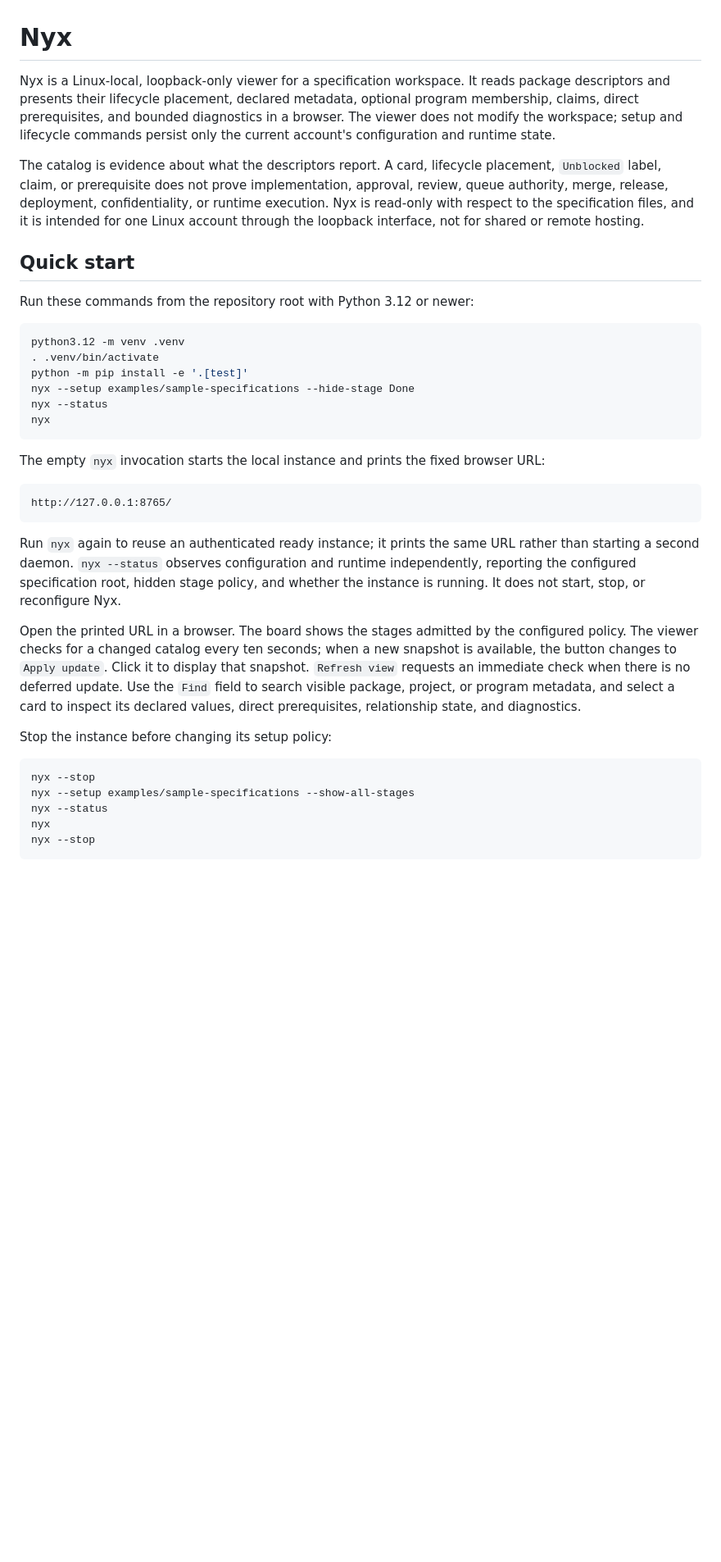
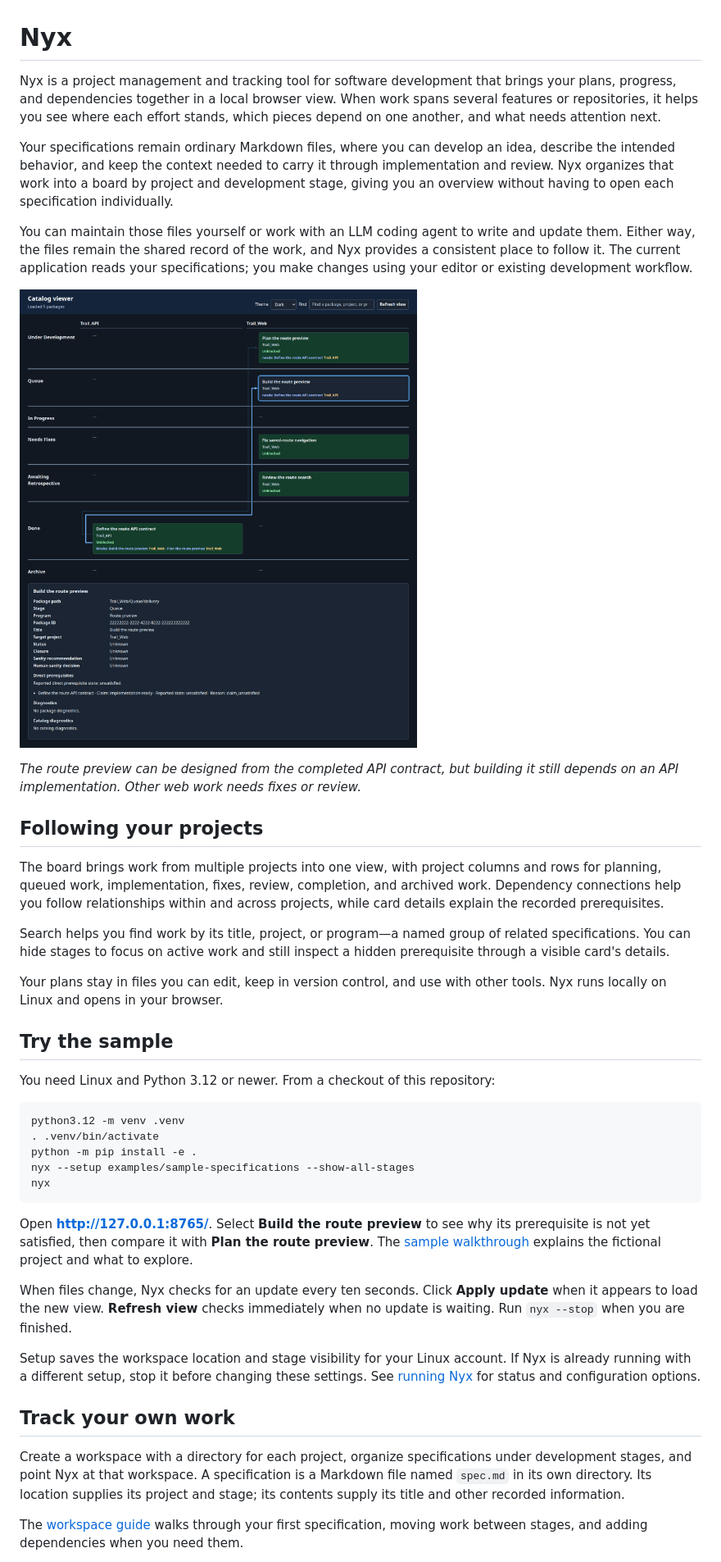
Before and after one commit to d10-analytics/Nyx, a Markdown page: README.md, the part around one of its changes. Shown at 82% size. GitHub-like rendering; pictures changed too: docs/images/sample-board.png (added); blank space fills up the shorter version.

Commit message:
Reframe Nyx documentation around project tracking workflows

````diff
--- a/README.md
+++ b/README.md
@@ -1,60 +1,73 @@
 # Nyx
 
-Nyx is a Linux-local, loopback-only viewer for a specification workspace. It
-reads package descriptors and presents their lifecycle placement, declared
-metadata, optional program membership, claims, direct prerequisites, and
-bounded diagnostics in a browser. The viewer does not modify the workspace;
-setup and lifecycle commands persist only the current account's configuration
-and runtime state.
+Nyx is a project management and tracking tool for software development that
+brings your plans, progress, and dependencies together in a local browser view.
+When work spans several features or repositories, it helps you see where each
+effort stands, which pieces depend on one another, and what needs attention next.
 
-The catalog is evidence about what the descriptors report. A card, lifecycle
-placement, `Unblocked` label, claim, or prerequisite does not prove
-implementation, approval, review, queue authority, merge, release, deployment,
-confidentiality, or runtime execution. Nyx is read-only with respect to the
-specification files, and it is intended for one Linux account through the
-loopback interface, not for shared or remote hosting.
+Your specifications remain ordinary Markdown files, where you can develop an
+idea, describe the intended behavior, and keep the context needed to carry it
+through implementation and review. Nyx organizes that work into a board by
+project and development stage, giving you an overview without having to open
+each specification individually.
 
-## Quick start
+You can maintain those files yourself or work with an LLM coding agent to write
+and update them. Either way, the files remain the shared record of the work,
+and Nyx provides a consistent place to follow it. The current application reads
+your specifications; you make changes using your editor or existing development
+workflow.
 
-Run these commands from the repository root with Python 3.12 or newer:
+![Nyx showing a fictional trail-planning app, with web work linked to an API contract and the route preview selected.](docs/images/sample-board.png)
+
+*The route preview can be designed from the completed API contract, but building
+it still depends on an API implementation. Other web work needs fixes or review.*
+
+## Following your projects
+
+The board brings work from multiple projects into one view, with project columns
+and rows for planning, queued work, implementation, fixes, review, completion,
+and archived work. Dependency connections help you follow relationships within
+and across projects, while card details explain the recorded prerequisites.
+
+Search helps you find work by its title, project, or program—a named group of
+related specifications. You can hide stages to focus on active work and still
+inspect a hidden prerequisite through a visible card's details.
+
+Your plans stay in files you can edit, keep in version control, and use with
+other tools. Nyx runs locally on Linux and opens in your browser.
+
+## Try the sample
+
+You need Linux and Python 3.12 or newer. From a checkout of this repository:
 
 ```bash
 python3.12 -m venv .venv
 . .venv/bin/activate
-python -m pip install -e '.[test]'
-nyx --setup examples/sample-specifications --hide-stage Done
-nyx --status
+python -m pip install -e .
+nyx --setup examples/sample-specifications --show-all-stages
 nyx
 ```
 
-The empty `nyx` invocation starts the local instance and prints the fixed
-browser URL:
+Open **http://127.0.0.1:8765/**. Select **Build the route preview** to see why
+its prerequisite is not yet satisfied, then compare it with **Plan the route
+preview**. The [sample walkthrough](examples/sample-specifications/README.md)
+explains the fictional project and what to explore.
 
-```text
-http://127.0.0.1:8765/
-```
+When files change, Nyx checks for an update every ten seconds. Click **Apply
+update** when it appears to load the new view. **Refresh view** checks immediately
+when no update is waiting. Run `nyx --stop` when you are finished.
 
-Run `nyx` again to reuse an authenticated ready instance; it prints the same
-URL rather than starting a second daemon. `nyx --status` observes configuration
-and runtime independently, reporting the configured specification root, hidden
-stage policy, and whether the instance is running. It does not start, stop, or
-reconfigure Nyx.
+Setup saves the workspace location and stage visibility for your Linux account.
+If Nyx is already running with a different setup, stop it before changing these
+settings. See [running Nyx](docs/running-nyx.md) for status and configuration options.
 
-Open the printed URL in a browser. The board shows the stages admitted by the
-configured policy. The viewer checks for a changed catalog every ten seconds;
-when a new snapshot is available, the button changes to `Apply update`. Click
-it to display that snapshot. `Refresh view` requests an immediate check when
-there is no deferred update. Use the `Find` field to search visible package,
-project, or program metadata, and select a card to inspect its declared values,
-direct prerequisites, relationship state, and diagnostics.
+## Track your own work
 
-Stop the instance before changing its setup policy:
+Create a workspace with a directory for each project, organize specifications
+under development stages, and point Nyx at that workspace. A specification is a
+Markdown file named `spec.md` in its own directory. Its location supplies its
+project and stage; its contents supply its title and other recorded information.
 
-```bash
-nyx --stop
-nyx --setup examples/sample-specifications --show-all-stages
-nyx --status
-nyx
-nyx --stop
-```
+The [workspace guide](docs/workspaces.md) walks through your first specification,
+moving work between stages, and adding dependencies when you need them.
 
````
Also changed, not shown: other parts of README.md (+17 -30 lines), docs/running-nyx.md (added, +84 -0 lines), docs/specification-reference.md (added, +104 -0 lines), docs/workspaces.md (added, +99 -0 lines), examples/sample-specifications/README.md (+65 -39 lines), 12 other files.
